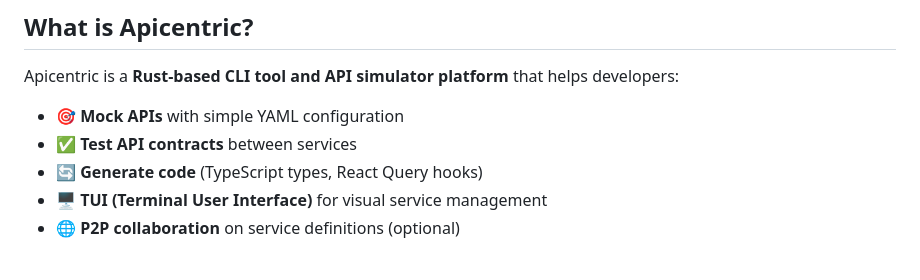
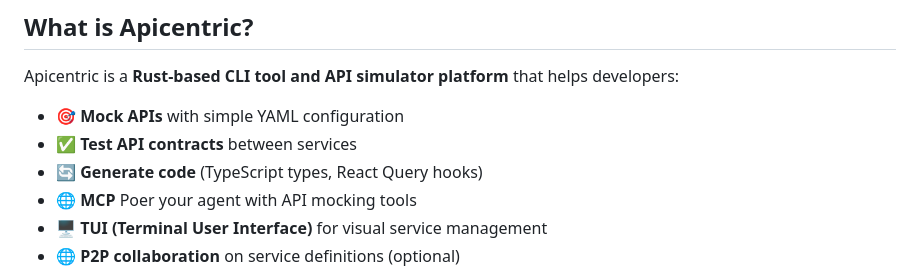
Before and after one commit to pmaojo/apicentric, a Markdown page: README.md, the part around the change. Drawn GitHub-style.

Commit message:
Update README.md
Signed-off-by: Pelayo Maojo <pelayo.mao@gmail.com>

```diff
--- a/README.md
+++ b/README.md
@@ -13,6 +13,7 @@ Apicentric is a **Rust-based CLI tool and API simulator platform** that helps de
 - 🎯 **Mock APIs** with simple YAML configuration
 - ✅ **Test API contracts** between services
 - 🔄 **Generate code** (TypeScript types, React Query hooks)
+- 🌐 **MCP** Poer your agent with API mocking tools
 - 🖥️ **TUI (Terminal User Interface)** for visual service management
 - 🌐 **P2P collaboration** on service definitions (optional)
 
```
